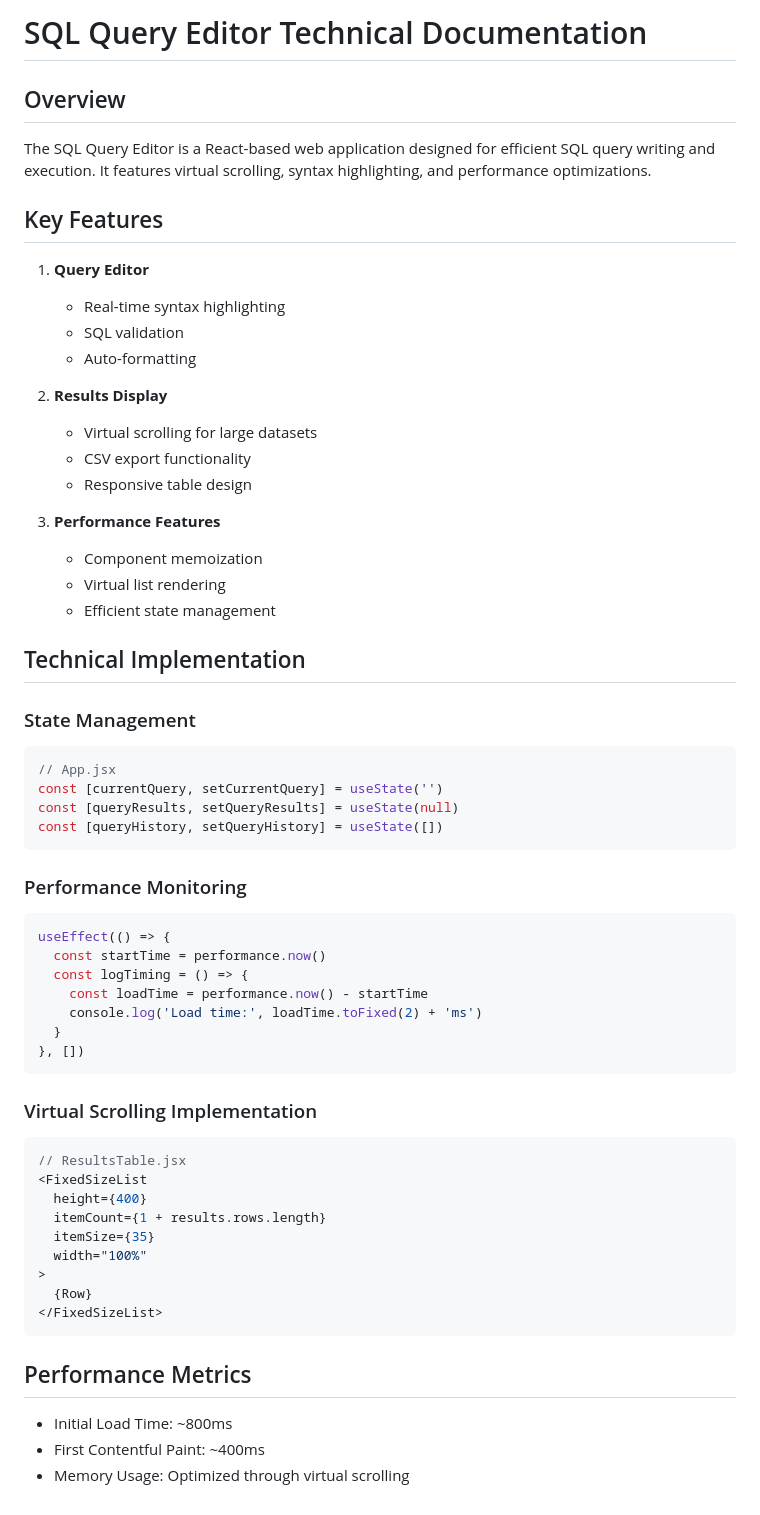
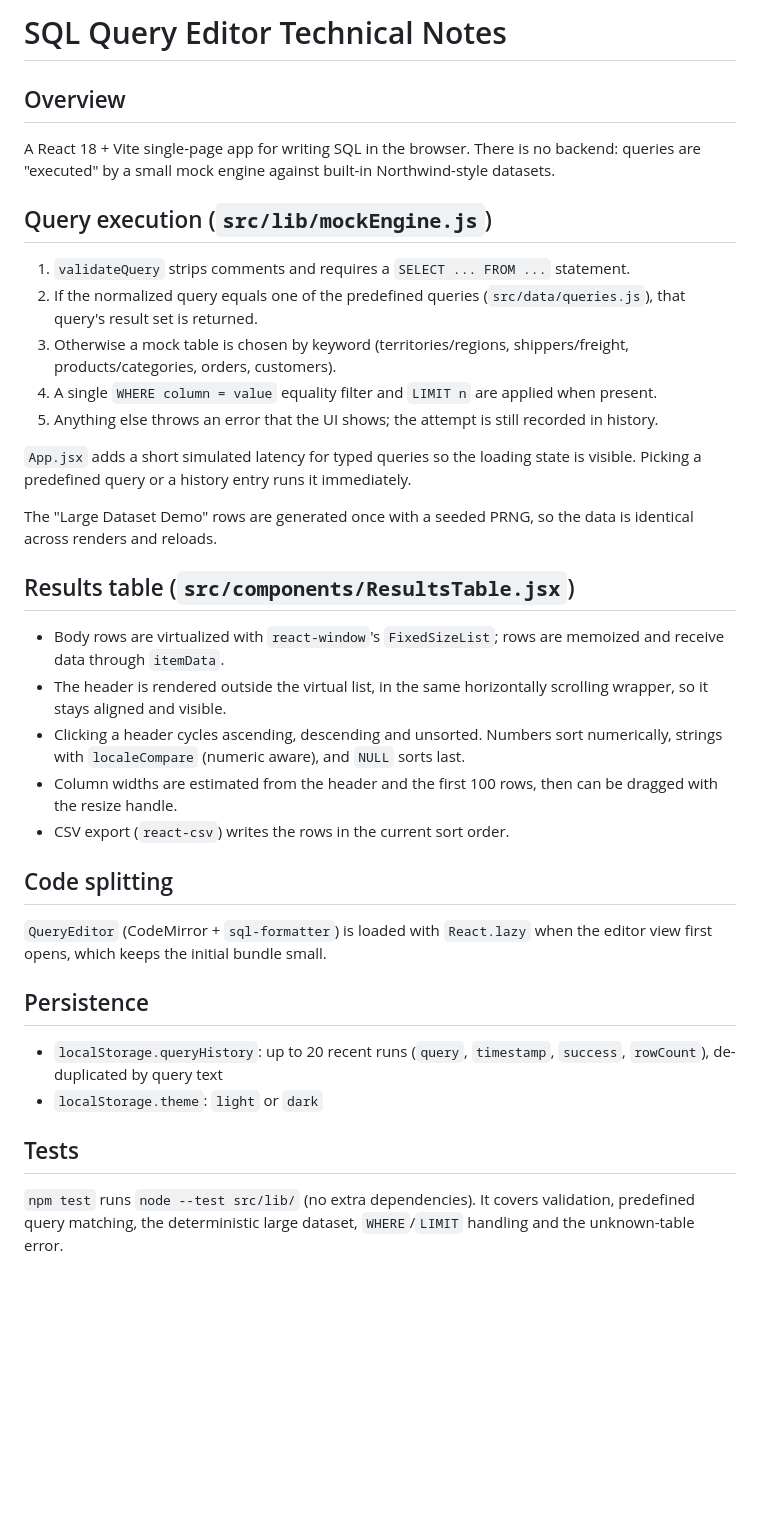
Before and after one commit to VamsiKrishnaThota03/sql-query-editor, a Markdown page: docs/TECHNICAL.md, the part around the change. GitHub-like rendering; blank space fills up the shorter version.

````diff
--- a/docs/TECHNICAL.md
+++ b/docs/TECHNICAL.md
@@ -1,59 +1,38 @@
-# SQL Query Editor Technical Documentation
+# SQL Query Editor Technical Notes
 
 ## Overview
-The SQL Query Editor is a React-based web application designed for efficient SQL query writing and execution. It features virtual scrolling, syntax highlighting, and performance optimizations.
 
-## Key Features
-1. **Query Editor**
-   - Real-time syntax highlighting
-   - SQL validation
-   - Auto-formatting
+A React 18 + Vite single-page app for writing SQL in the browser. There is no backend: queries are "executed" by a small mock engine against built-in Northwind-style datasets.
 
-2. **Results Display**
-   - Virtual scrolling for large datasets
-   - CSV export functionality
-   - Responsive table design
+## Query execution (`src/lib/mockEngine.js`)
 
-3. **Performance Features**
-   - Component memoization
-   - Virtual list rendering
-   - Efficient state management
+1. `validateQuery` strips comments and requires a `SELECT ... FROM ...` statement.
+2. If the normalized query equals one of the predefined queries (`src/data/queries.js`), that query's result set is returned.
+3. Otherwise a mock table is chosen by keyword (territories/regions, shippers/freight, products/categories, orders, customers).
+4. A single `WHERE column = value` equality filter and `LIMIT n` are applied when present.
+5. Anything else throws an error that the UI shows; the attempt is still recorded in history.
 
-## Technical Implementation
+`App.jsx` adds a short simulated latency for typed queries so the loading state is visible. Picking a predefined query or a history entry runs it immediately.
 
-### State Management
-```javascript
-// App.jsx
-const [currentQuery, setCurrentQuery] = useState('')
-const [queryResults, setQueryResults] = useState(null)
-const [queryHistory, setQueryHistory] = useState([])
-```
+The "Large Dataset Demo" rows are generated once with a seeded PRNG, so the data is identical across renders and reloads.
 
-### Performance Monitoring
-```javascript
-useEffect(() => {
-  const startTime = performance.now()
-  const logTiming = () => {
-    const loadTime = performance.now() - startTime
-    console.log('Load time:', loadTime.toFixed(2) + 'ms')
-  }
-}, [])
-```
+## Results table (`src/components/ResultsTable.jsx`)
 
-### Virtual Scrolling Implementation
-```javascript
-// ResultsTable.jsx
-<FixedSizeList
-  height={400}
-  itemCount={1 + results.rows.length}
-  itemSize={35}
-  width="100%"
->
-  {Row}
-</FixedSizeList>
-```
+- Body rows are virtualized with `react-window`'s `FixedSizeList`; rows are memoized and receive data through `itemData`.
+- The header is rendered outside the virtual list, in the same horizontally scrolling wrapper, so it stays aligned and visible.
+- Clicking a header cycles ascending, descending and unsorted. Numbers sort numerically, strings with `localeCompare` (numeric aware), and `NULL` sorts last.
+- Column widths are estimated from the header and the first 100 rows, then can be dragged with the resize handle.
+- CSV export (`react-csv`) writes the rows in the current sort order.
 
-## Performance Metrics
-- Initial Load Time: ~800ms
-- First Contentful Paint: ~400ms
-- Memory Usage: Optimized through virtual scrolling
+## Code splitting
+
+`QueryEditor` (CodeMirror + `sql-formatter`) is loaded with `React.lazy` when the editor view first opens, which keeps the initial bundle small.
+
+## Persistence
+
+- `localStorage.queryHistory`: up to 20 recent runs (`query`, `timestamp`, `success`, `rowCount`), de-duplicated by query text
+- `localStorage.theme`: `light` or `dark`
+
+## Tests
+
+`npm test` runs `node --test src/lib/` (no extra dependencies). It covers validation, predefined query matching, the deterministic large dataset, `WHERE`/`LIMIT` handling and the unknown-table error.
````
Also changed, not shown: README.md (+27 -13 lines), docs/ARCHITECTURE.md (+8 -19 lines), docs/screenshots/editor-dark.png (added), docs/screenshots/mobile.png (added), docs/screenshots/queries.png (added).
